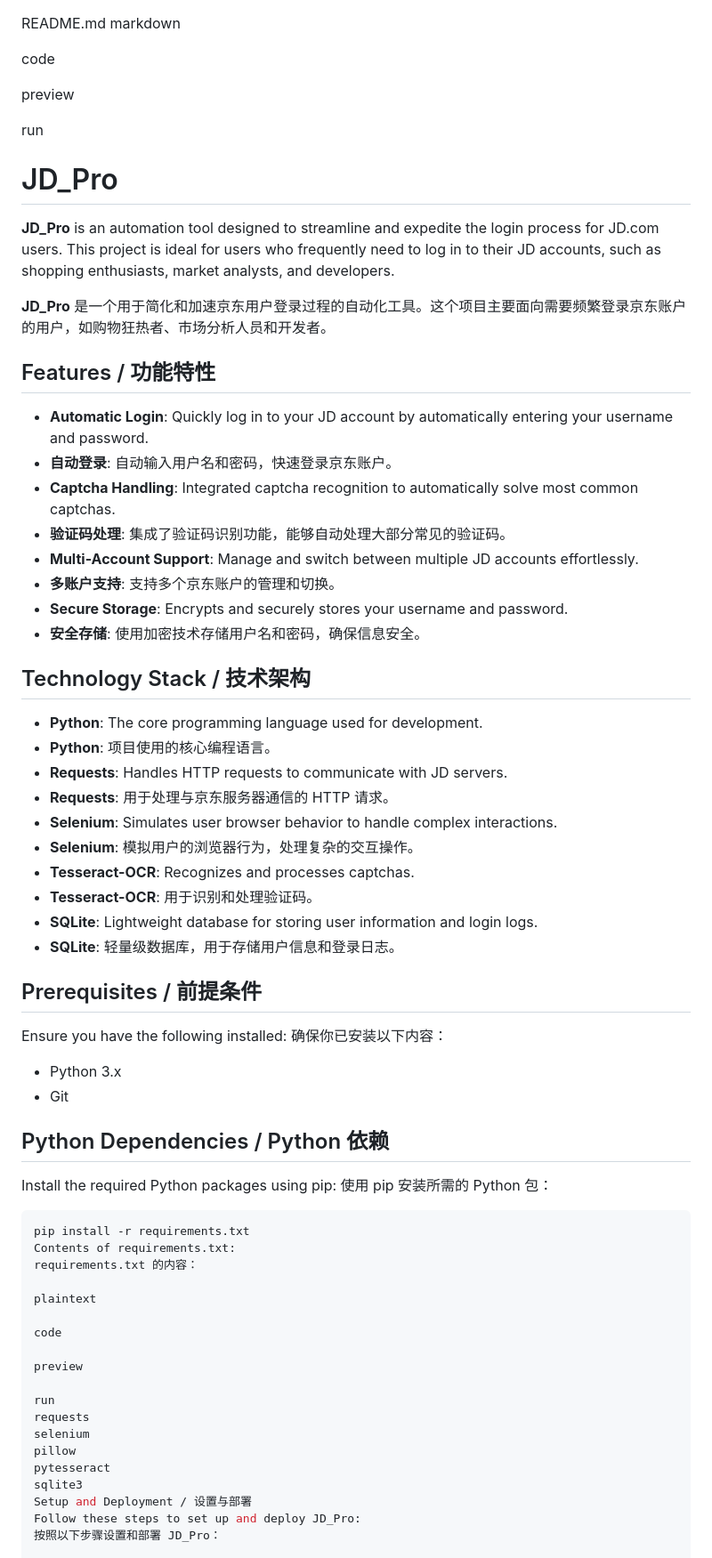
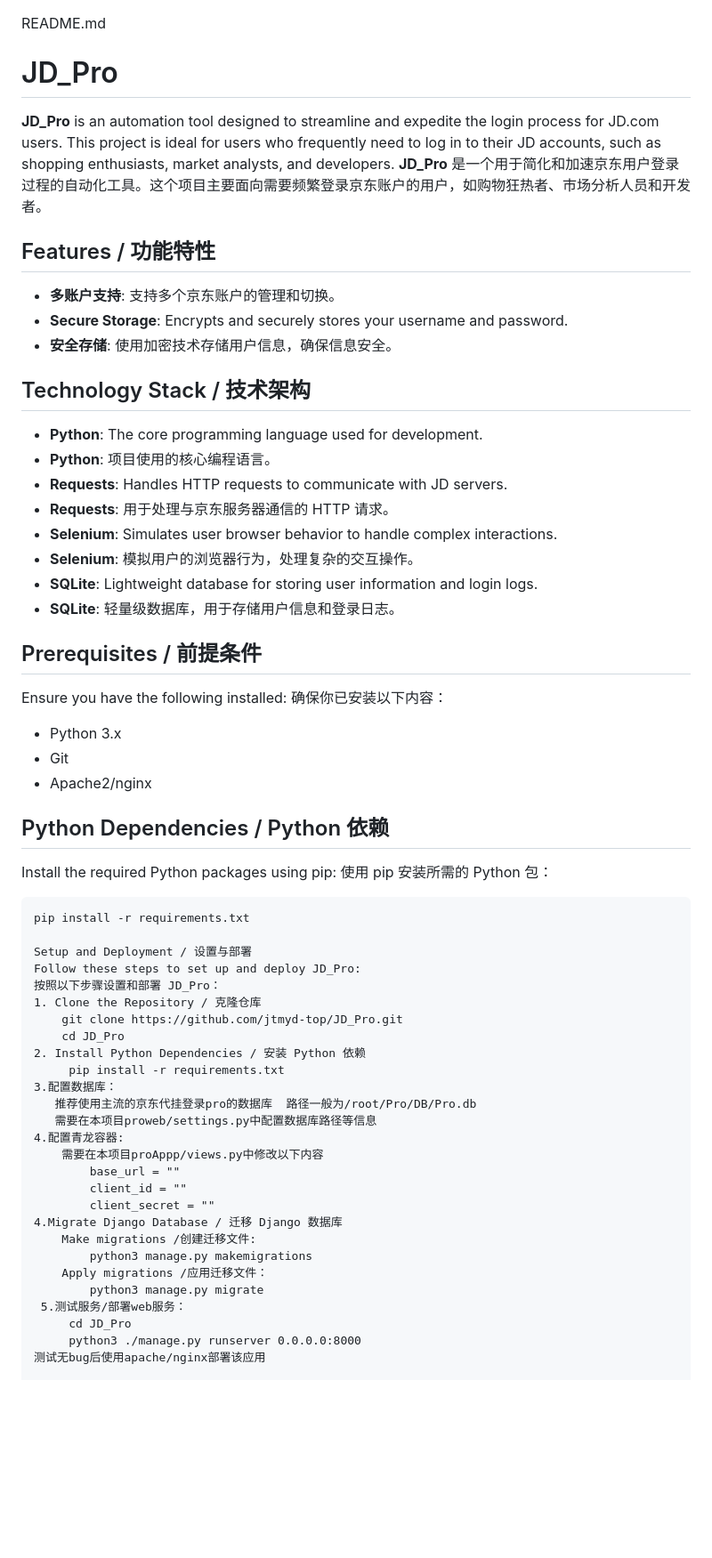
Before and after one commit to jtmyd-top/JD_Pro, a Markdown page: README.md, the part around the change printed below. Shown: that part at 89% size. Drawn GitHub-style; blank space fills up the shorter version.

````diff
--- a/README.md
+++ b/README.md
@@ -1,38 +1,20 @@
 README.md
-markdown
-
-code
-
-preview
-
-run
-# JD_Pro
-
+ # JD_Pro
 **JD_Pro** is an automation tool designed to streamline and expedite the login process for JD.com users. This project is ideal for users who frequently need to log in to their JD accounts, such as shopping enthusiasts, market analysts, and developers.
-
 **JD_Pro** 是一个用于简化和加速京东用户登录过程的自动化工具。这个项目主要面向需要频繁登录京东账户的用户，如购物狂热者、市场分析人员和开发者。
 
 ## Features / 功能特性
-
-- **Automatic Login**: Quickly log in to your JD account by automatically entering your username and password.
-- **自动登录**: 自动输入用户名和密码，快速登录京东账户。
-- **Captcha Handling**: Integrated captcha recognition to automatically solve most common captchas.
-- **验证码处理**: 集成了验证码识别功能，能够自动处理大部分常见的验证码。
-- **Multi-Account Support**: Manage and switch between multiple JD accounts effortlessly.
 - **多账户支持**: 支持多个京东账户的管理和切换。
 - **Secure Storage**: Encrypts and securely stores your username and password.
-- **安全存储**: 使用加密技术存储用户名和密码，确保信息安全。
+- **安全存储**: 使用加密技术存储用户信息，确保信息安全。
 
 ## Technology Stack / 技术架构
-
 - **Python**: The core programming language used for development.
 - **Python**: 项目使用的核心编程语言。
 - **Requests**: Handles HTTP requests to communicate with JD servers.
 - **Requests**: 用于处理与京东服务器通信的 HTTP 请求。
 - **Selenium**: Simulates user browser behavior to handle complex interactions.
 - **Selenium**: 模拟用户的浏览器行为，处理复杂的交互操作。
-- **Tesseract-OCR**: Recognizes and processes captchas.
-- **Tesseract-OCR**: 用于识别和处理验证码。
 - **SQLite**: Lightweight database for storing user information and login logs.
 - **SQLite**: 轻量级数据库，用于存储用户信息和登录日志。
 
@@ -43,30 +25,39 @@ Ensure you have the following installed:
 
 - Python 3.x
 - Git
+- Apache2/nginx
 
 ## Python Dependencies / Python 依赖
 
 Install the required Python packages using pip:
 使用 pip 安装所需的 Python 包：
 
-```bash
+```
 pip install -r requirements.txt
-Contents of requirements.txt:
-requirements.txt 的内容：
 
-plaintext
-
-code
-
-preview
-
-run
-requests
-selenium
-pillow
-pytesseract
-sqlite3
 Setup and Deployment / 设置与部署
 Follow these steps to set up and deploy JD_Pro:
 按照以下步骤设置和部署 JD_Pro：
+1. Clone the Repository / 克隆仓库
+    git clone https://github.com/jtmyd-top/JD_Pro.git
+    cd JD_Pro
+2. Install Python Dependencies / 安装 Python 依赖
+     pip install -r requirements.txt
+3.配置数据库：
+   推荐使用主流的京东代挂登录pro的数据库  路径一般为/root/Pro/DB/Pro.db
+   需要在本项目proweb/settings.py中配置数据库路径等信息
+4.配置青龙容器:
+    需要在本项目proAppp/views.py中修改以下内容
+        base_url = ""
+        client_id = ""
+        client_secret = ""
+4.Migrate Django Database / 迁移 Django 数据库
+    Make migrations /创建迁移文件:
+        python3 manage.py makemigrations
+    Apply migrations /应用迁移文件：
+        python3 manage.py migrate
+ 5.测试服务/部署web服务：
+     cd JD_Pro
+     python3 ./manage.py runserver 0.0.0.0:8000
+测试无bug后使用apache/nginx部署该应用
 
````
Also changed, not shown: other parts of README.md (+0 -74 lines).
